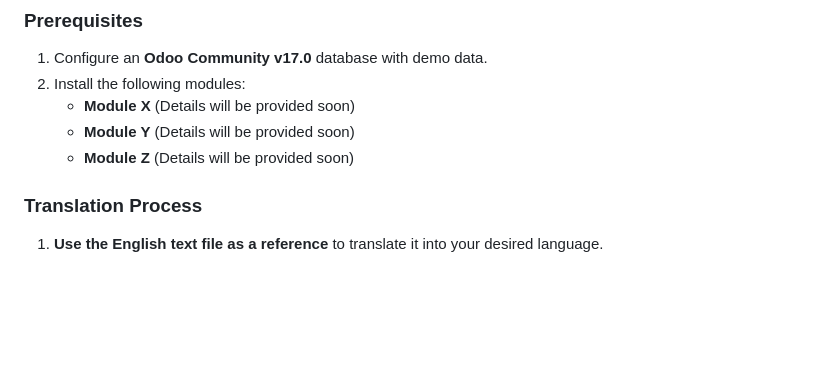
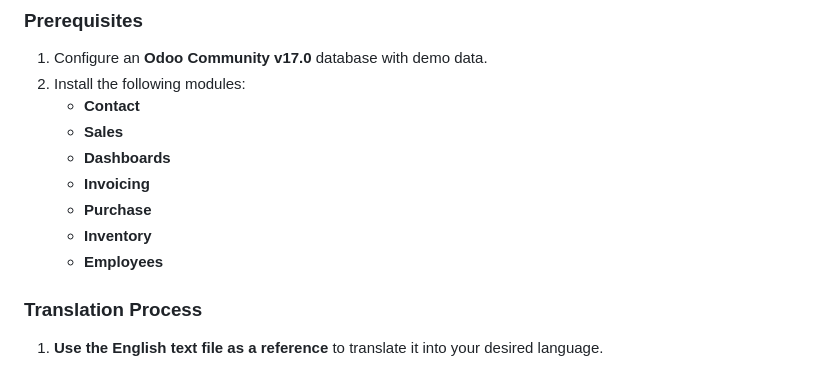
Before and after one commit to OCA/e-learning, a Markdown page: elearning_data/readme/CONTRIBUTING.md, the part around the change. Drawn GitHub-style; blank space fills up the shorter version.

Commit message:
[FIX] elearning_data: Fix the community modules name to install for contributing.md

```diff
--- a/elearning_data/readme/CONTRIBUTING.md
+++ b/elearning_data/readme/CONTRIBUTING.md
@@ -74,9 +74,13 @@ To contribute to the translation of videos into different languages, please foll
 
 1. Configure an **Odoo Community v17.0** database with demo data.
 2. Install the following modules:
-   - **Module X** (Details will be provided soon)
-   - **Module Y** (Details will be provided soon)
-   - **Module Z** (Details will be provided soon)
+   - **Contact**
+   - **Sales**
+   - **Dashboards**
+   - **Invoicing**
+   - **Purchase**
+   - **Inventory**
+   - **Employees**
 
 ### Translation Process
 
```
